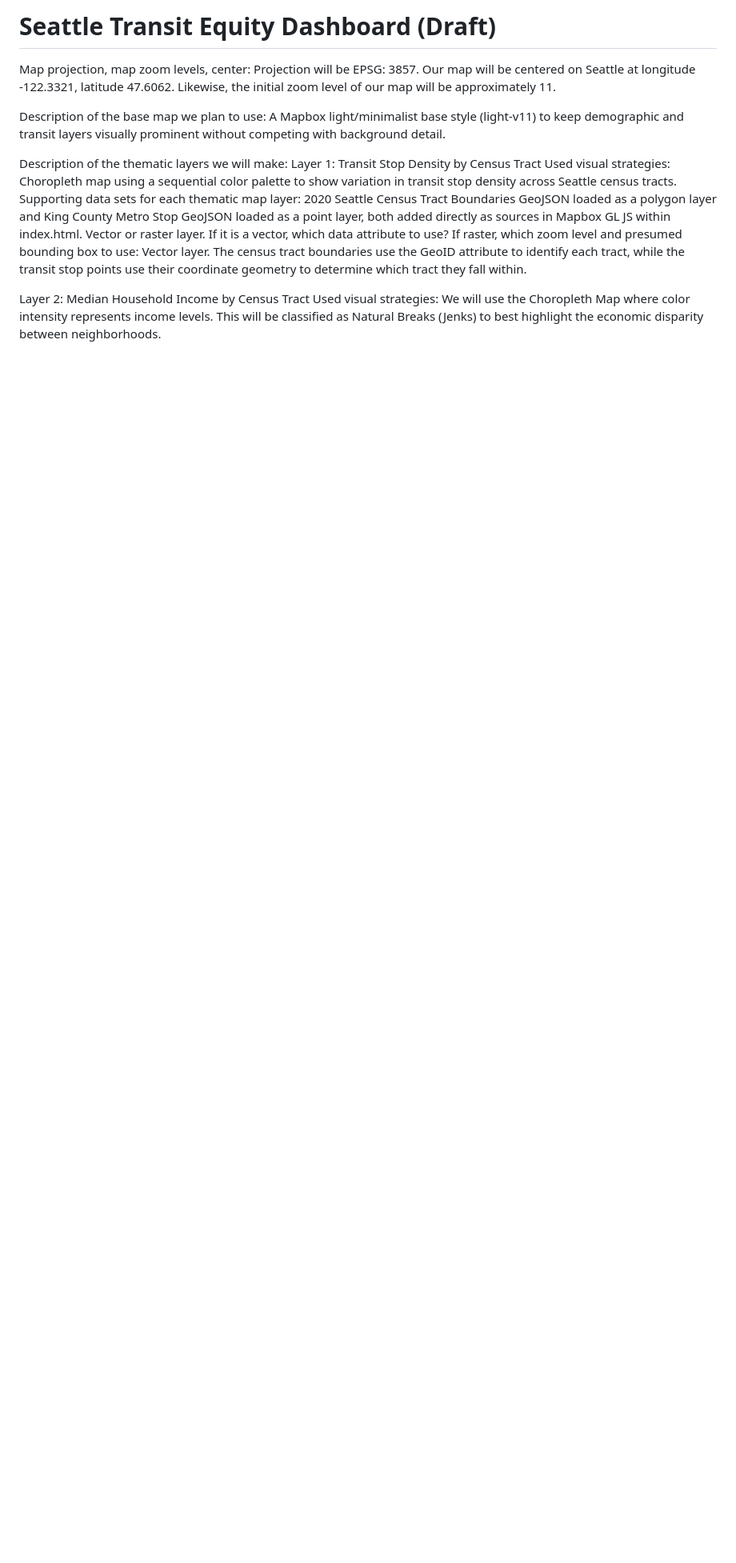
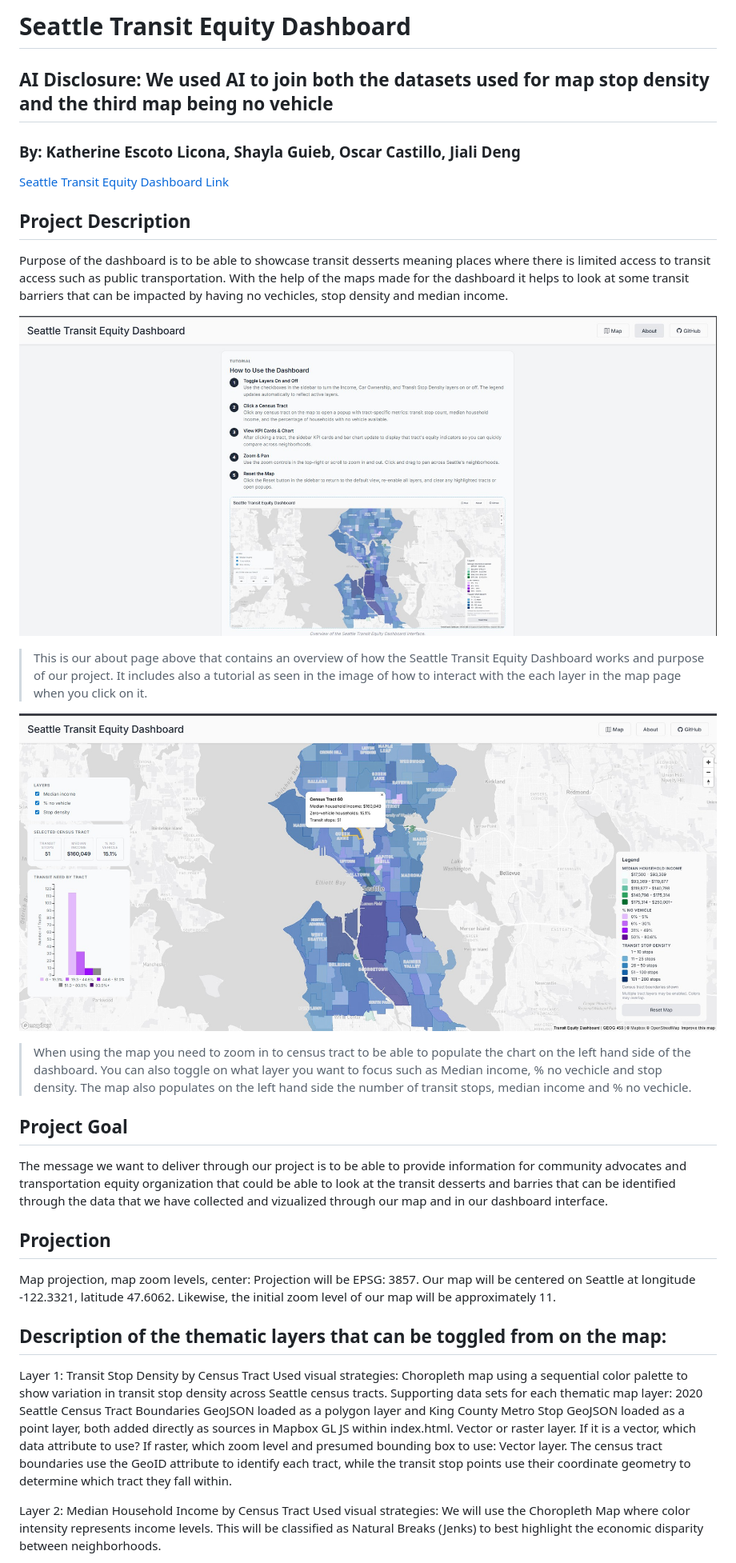
Before and after one commit to sjg2202/transit-equity-dashboard, a Markdown page: README.md, the part around the change printed below. Shown: that part at 80% size. GitHub-like rendering; pictures changed too: img/screenshot-dashboard-1.jpg (added), img/screenshot-dashboard-chart.jpg (added); blank space fills up the shorter version.

Commit message:
updated read me and about page

```diff
--- a/README.md
+++ b/README.md
@@ -1,12 +1,32 @@
-# Seattle Transit Equity Dashboard (Draft)
+# Seattle Transit Equity Dashboard
 
+## AI Disclosure: We used AI to join both the datasets used for map stop density and the third map being no vehicle
+
+### By: Katherine Escoto Licona, Shayla Guieb, Oscar Castillo, Jiali Deng
+
+[Seattle Transit Equity Dashboard Link](https://sjg2202.github.io/transit-equity-dashboard/)
+
+## Project Description
+
+Purpose of the dashboard is to be able to showcase transit desserts meaning places where there is limited access to transit access such as public transportation. With the help of the maps made for the dashboard it helps to look at some transit barriers that can be impacted by having no vechicles, stop density and median income.
+
+![About Page](img/screenshot-dashboard-1.jpg)
+
+> This is our about page above that contains an overview of how the Seattle Transit Equity Dashboard works and purpose of our project. It includes also a tutorial as seen in the image of how to interact with the each layer in the map page when you click on it.
+
+![Dashboard with Charts](img/screenshot-dashboard-chart.jpg)
+> When using the map you need to zoom in to census tract to be able to populate the chart on the left hand side of the dashboard. You can also toggle on what layer you want to focus such as Median income, % no vechicle and stop density. The map also populates on the left hand side the number of transit stops, median income and % no vechicle.
+
+## Project Goal
+The message we want to deliver through our project is to be able to provide information for community advocates and transportation equity organization that could be able to look at the transit desserts and barries that can be identified through the data that we have collected and vizualized through our map and in our dashboard interface.
+
+
+## Projection
 Map projection, map zoom levels, center: Projection will be EPSG: 3857. Our map will be centered on Seattle at longitude -122.3321, latitude 47.6062. Likewise, the initial zoom level of our map will be approximately 11.
 
-Description of the base map we plan to use:
-A Mapbox light/minimalist base style (light-v11) to keep demographic and transit layers visually prominent without competing with background detail.
+## Description of the thematic layers that can be toggled from on the map:
+Layer 1: Transit Stop Density by Census Tract Used visual strategies: Choropleth map using a sequential color palette to show variation in transit stop density across Seattle census tracts. Supporting data sets for each thematic map layer: 2020 Seattle Census Tract Boundaries GeoJSON loaded as a polygon layer and King County Metro Stop GeoJSON loaded as a point layer, both added directly as sources in Mapbox GL JS within index.html. Vector or raster layer. If it is a vector, which data attribute to use? If raster, which zoom level and presumed bounding box to use: Vector layer. The census tract boundaries use the GeoID attribute to identify each tract, while the transit stop points use their coordinate geometry to determine which tract they fall within.
 
-Description of the thematic layers we will make:
-Layer 1: Transit Stop Density by Census Tract Used visual strategies: Choropleth map using a sequential color palette to show variation in transit stop density across Seattle census tracts. Supporting data sets for each thematic map layer: 2020 Seattle Census Tract Boundaries GeoJSON loaded as a polygon layer and King County Metro Stop GeoJSON loaded as a point layer, both added directly as sources in Mapbox GL JS within index.html. Vector or raster layer. If it is a vector, which data attribute to use? If raster, which zoom level and presumed bounding box to use: Vector layer. The census tract boundaries use the GeoID attribute to identify each tract, while the transit stop points use their coordinate geometry to determine which tract they fall within.
 
 Layer 2: Median Household Income by Census Tract Used visual strategies: We will use the Choropleth Map where color intensity represents income levels. This will be classified as Natural Breaks (Jenks) to best highlight the economic disparity between neighborhoods.
 
```
Also changed, not shown: other parts of README.md (+24 -10 lines), img/tutorial.jpg (added), 2 other files.
